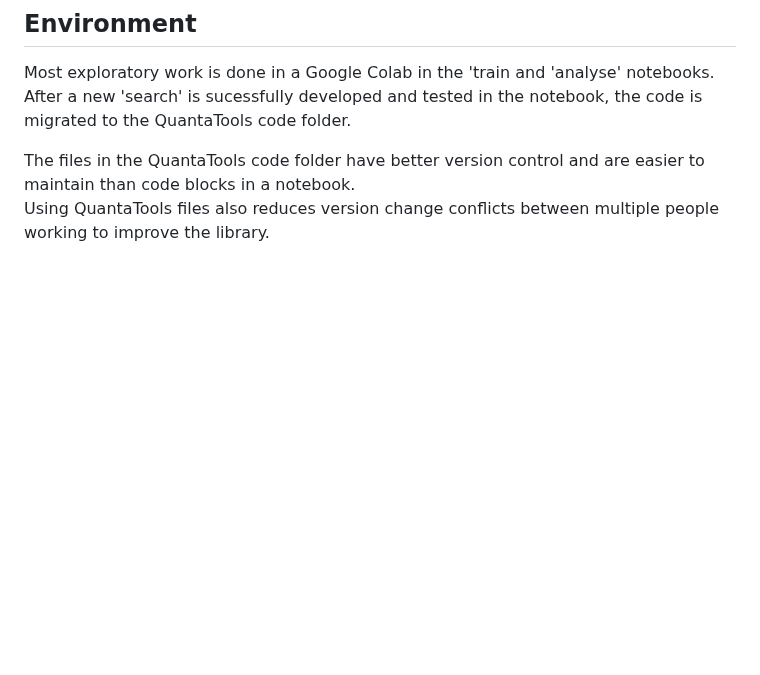
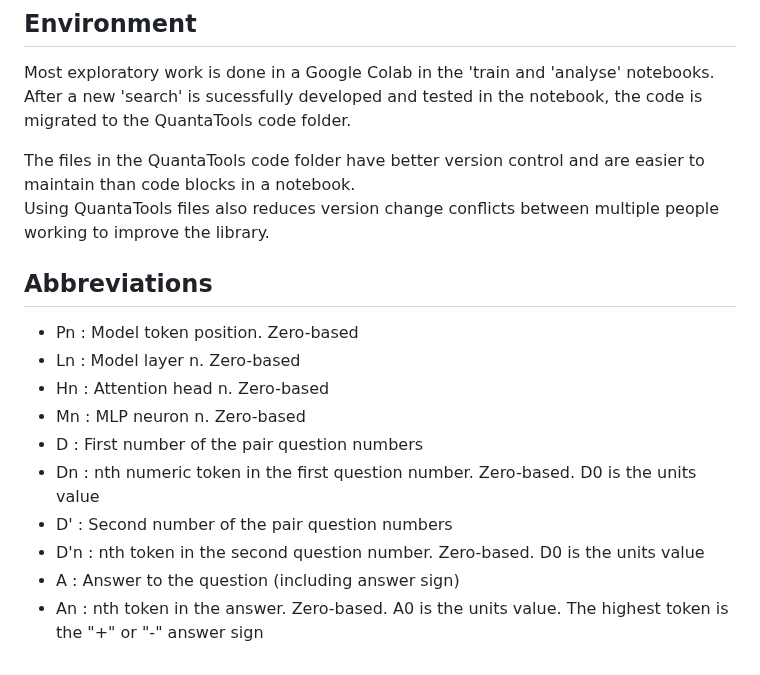
Before and after one commit to PhilipQuirke/quanta_maths, a Markdown page: README.md, the part around the change. GitHub-like rendering; blank space fills up the shorter version.

```diff
--- a/README.md
+++ b/README.md
@@ -74,3 +74,15 @@ After a new 'search' is sucessfully developed and tested in the notebook, the co
 
 The files in the QuantaTools code folder have better version control and are easier to maintain than code blocks in a notebook.
 Using QuantaTools files also reduces version change conflicts between multiple people working to improve the library.
+
+## Abbreviations
+- Pn : Model token position. Zero-based
+- Ln : Model layer n. Zero-based
+- Hn : Attention head n. Zero-based
+- Mn : MLP neuron n. Zero-based
+- D : First number of the pair question numbers
+- Dn : nth numeric token in the first question number. Zero-based. D0 is the units value
+- D' : Second number of the pair question numbers
+- D'n : nth token in the second question number. Zero-based. D0 is the units value
+- A : Answer to the question (including answer sign)
+- An : nth token in the answer. Zero-based. A0 is the units value. The highest token is the "+" or "-" answer sign
```
